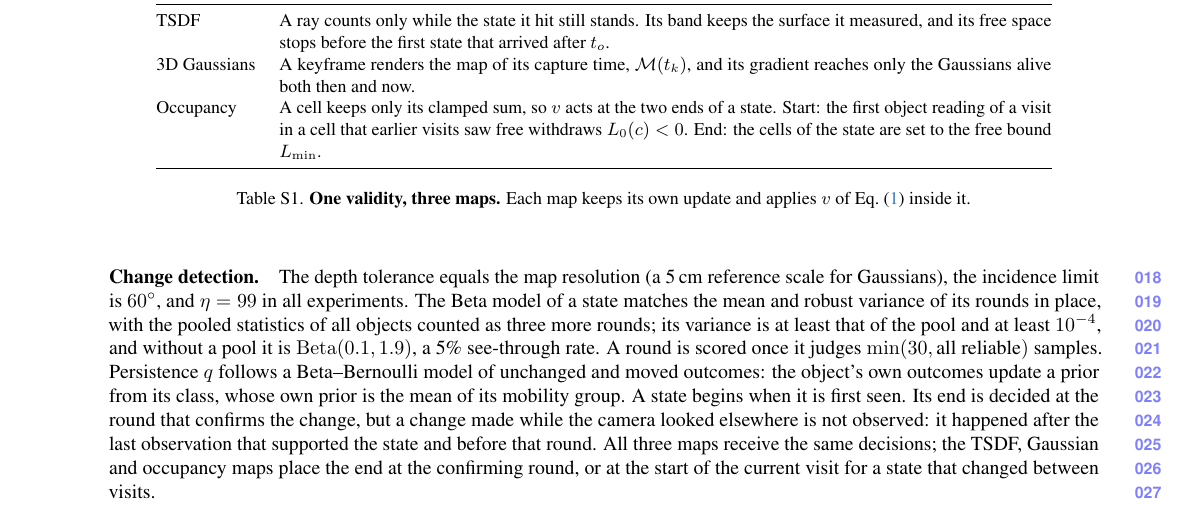
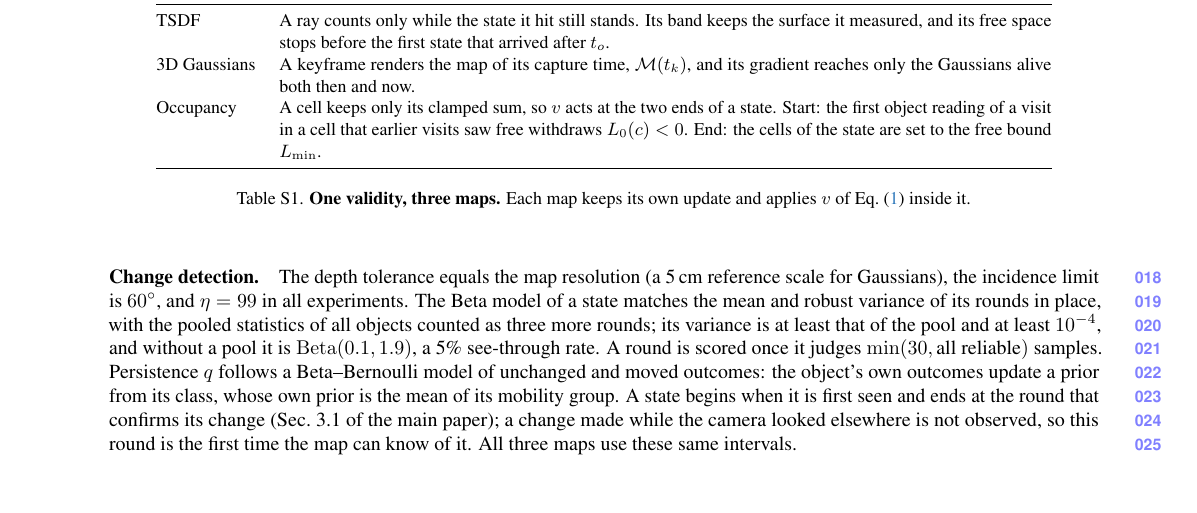
Before and after one commit to giltchcity/myncv---rpsl---daicma, a LaTeX document (manuscript/experiments_supplement.tex): part of page 1 of 10, cut so that both start at the same text. Compiled offline with pdfLaTeX.

Commit message:
Supplement: a state ends at its confirming round in all three maps, as in Sec. 3.1
Co-Authored-By: Claude Opus 5.5 <noreply@anthropic.com>

```diff
--- a/manuscript/experiments_supplement.tex
+++ b/manuscript/experiments_supplement.tex
@@ -94,10 +94,9 @@
 at least $10^{-4}$, and without a pool it is $\mathrm{Beta}(0.1,1.9)$, a 5\% see-through rate. A round is scored once it judges
 $\min(30, \text{all reliable})$ samples. Persistence $q$ follows a Beta--Bernoulli model of unchanged and moved outcomes: the
 object's own outcomes update a prior from its class, whose own prior is the mean of its mobility group. A state begins
-when it is first seen. Its end is decided at the round that confirms the change, but a change made while the camera
-looked elsewhere is not observed: it happened after the last observation that supported the state and before that
-round. All three maps receive the same decisions; the TSDF, Gaussian and occupancy maps place the end at the
-confirming round, or at the start of the current visit for a state that changed between visits.
+when it is first seen and ends at the round that confirms its change (Sec.~3.1 of the main paper); a change made while
+the camera looked elsewhere is not observed, so this round is the first time the map can know of it. All three maps use
+these same intervals.
 
 \section{Datasets}
 \label{sec:supp_datasets}
```
